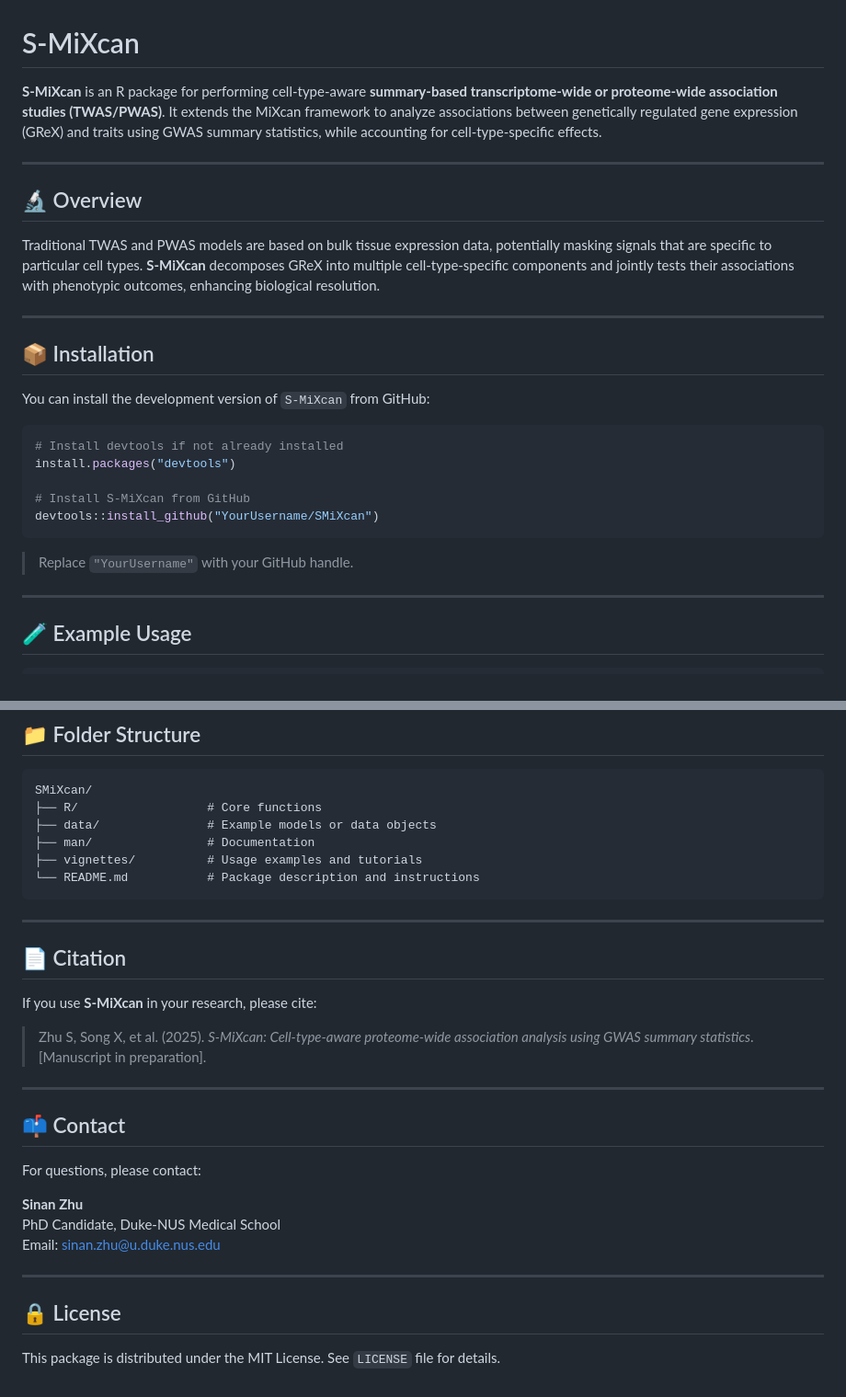
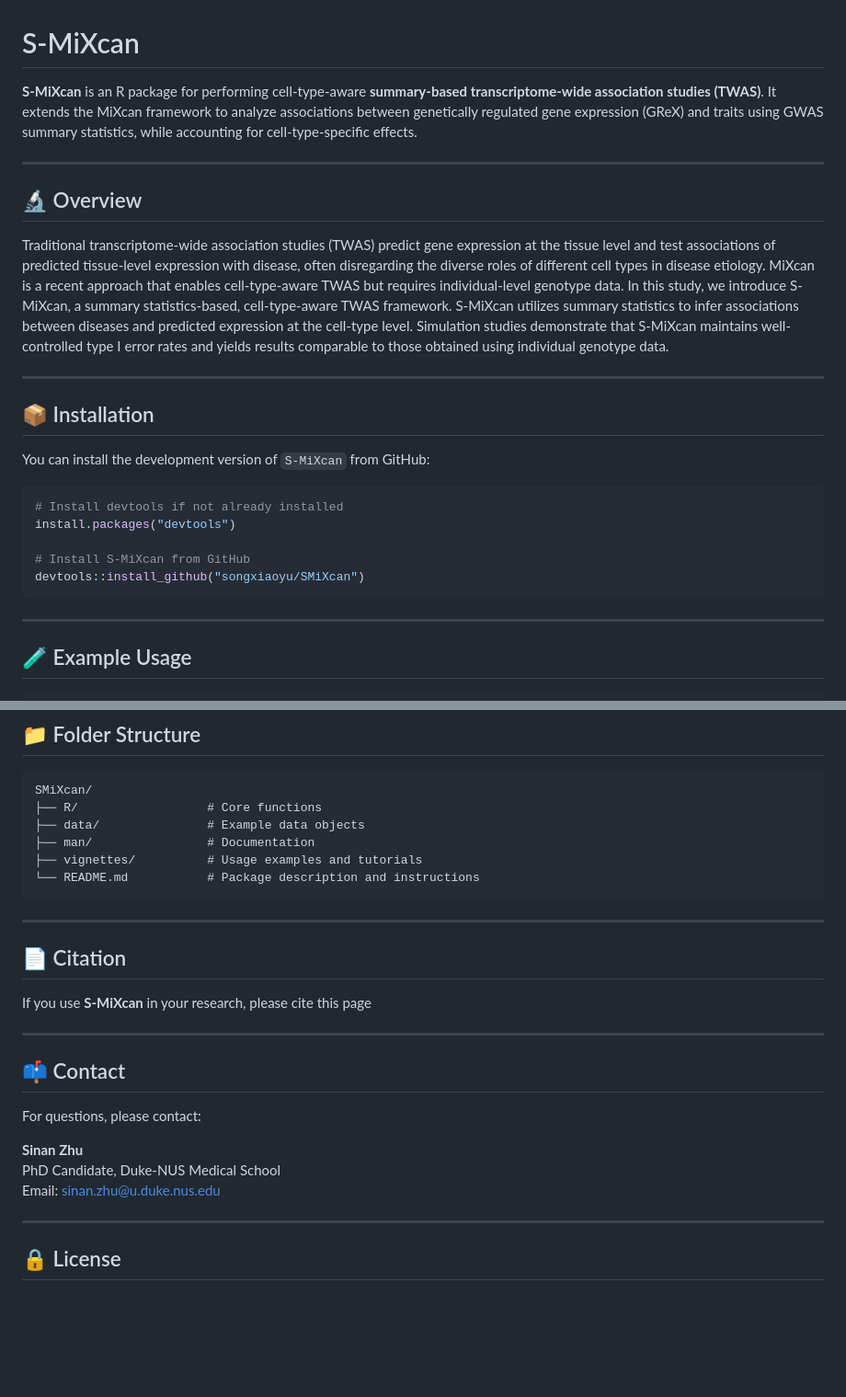
Before and after one commit to songxiaoyu/SMiXcan, a Markdown page: README.md, 2 parts joined by grey strips. Shown at 92% size. Rendered like a GitHub page; blank space fills up the shorter version.

````diff
--- a/README.md
+++ b/README.md
@@ -1,13 +1,13 @@
 
 # S-MiXcan
 
-**S-MiXcan** is an R package for performing cell-type-aware **summary-based transcriptome-wide or proteome-wide association studies (TWAS/PWAS)**. It extends the MiXcan framework to analyze associations between genetically regulated gene expression (GReX) and traits using GWAS summary statistics, while accounting for cell-type-specific effects.
+**S-MiXcan** is an R package for performing cell-type-aware **summary-based transcriptome-wide association studies (TWAS)**. It extends the MiXcan framework to analyze associations between genetically regulated gene expression (GReX) and traits using GWAS summary statistics, while accounting for cell-type-specific effects.
 
 ---
 
 ## 🔬 Overview
 
-Traditional TWAS and PWAS models are based on bulk tissue expression data, potentially masking signals that are specific to particular cell types. **S-MiXcan** decomposes GReX into multiple cell-type-specific components and jointly tests their associations with phenotypic outcomes, enhancing biological resolution.
+Traditional transcriptome-wide association studies (TWAS) predict gene expression at the tissue level and test associations of predicted tissue-level expression with disease, often disregarding the diverse roles of different cell types in disease etiology. MiXcan is a recent approach that enables cell-type-aware TWAS but requires individual-level genotype data. In this study, we introduce S-MiXcan, a summary statistics-based, cell-type-aware TWAS framework. S-MiXcan utilizes summary statistics to infer associations between diseases and predicted expression at the cell-type level. Simulation studies demonstrate that S-MiXcan maintains well-controlled type I error rates and yields results comparable to those obtained using individual genotype data.
 
 ---
 
@@ -20,10 +20,8 @@ You can install the development version of `S-MiXcan` from GitHub:
 install.packages("devtools")
 
 # Install S-MiXcan from GitHub
-devtools::install_github("YourUsername/SMiXcan")
+devtools::install_github("songxiaoyu/SMiXcan")
 ```
-
-> Replace `"YourUsername"` with your GitHub handle.
 
 ---
 
@@ -106,7 +104,7 @@ head(real_result)
 ```
 SMiXcan/
 ├── R/                  # Core functions
-├── data/               # Example models or data objects
+├── data/               # Example data objects
 ├── man/                # Documentation
 ├── vignettes/          # Usage examples and tutorials
 └── README.md           # Package description and instructions
@@ -116,9 +114,7 @@ SMiXcan/
 
 ## 📄 Citation
 
-If you use **S-MiXcan** in your research, please cite:
-
-> Zhu S, Song X, et al. (2025). *S-MiXcan: Cell-type-aware proteome-wide association analysis using GWAS summary statistics*. [Manuscript in preparation].
+If you use **S-MiXcan** in your research, please cite this page
 
 ---
 
@@ -133,5 +129,3 @@ Email: sinan.zhu@u.duke.nus.edu
 ---
 
 ## 🔒 License
-
-This package is distributed under the MIT License. See `LICENSE` file for details.
````
